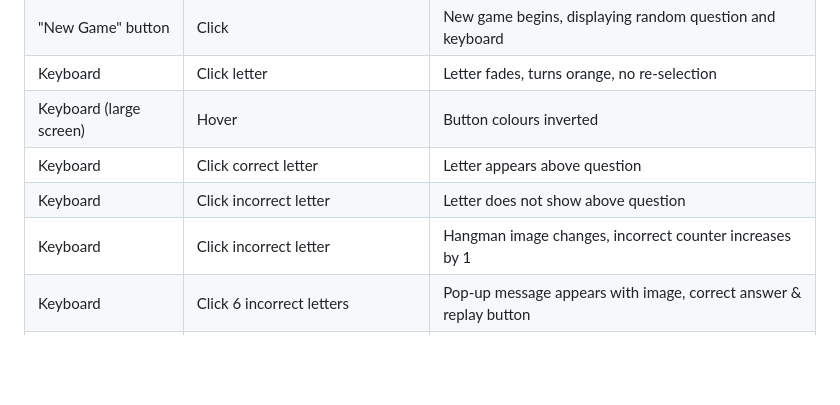
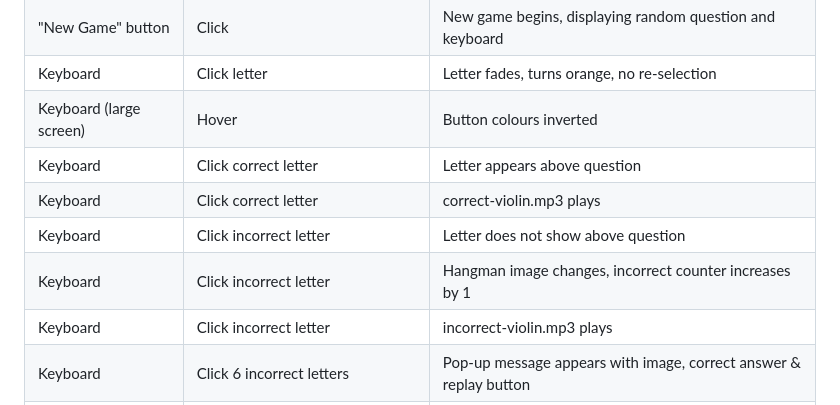
Before and after one commit to niallpcarroll/musical-hangman, a Markdown page: README.md, the part around the change. GitHub-like rendering; blank space fills up the shorter version.

Commit message:
Add sound effects testing Features section in README.md

```diff
--- a/README.md
+++ b/README.md
@@ -328,8 +328,10 @@ Below is a table with the game's features, detailing how it has been tested and
 |Keyboard |Click letter |Letter fades, turns orange, no re-selection |
 |Keyboard (large screen) |Hover |Button colours inverted |
 |Keyboard |Click correct letter |Letter appears above question |
+|Keyboard | Click correct letter | correct-violin.mp3 plays |
 |Keyboard |Click incorrect letter |Letter does not show above question |
 |Keyboard |Click incorrect letter |Hangman image changes, incorrect counter increases by 1 |
+|Keyboard | Click incorrect letter | incorrect-violin.mp3 plays |
 |Keyboard |Click 6 incorrect letters |Pop-up message appears with image, correct answer & replay button |
 |Keyboard |Correct answer input |Pop-up message appears with image, correct answer & replay button |
 |Sound button | Click | Sound switches on / off; icon reflects sound status |
```
